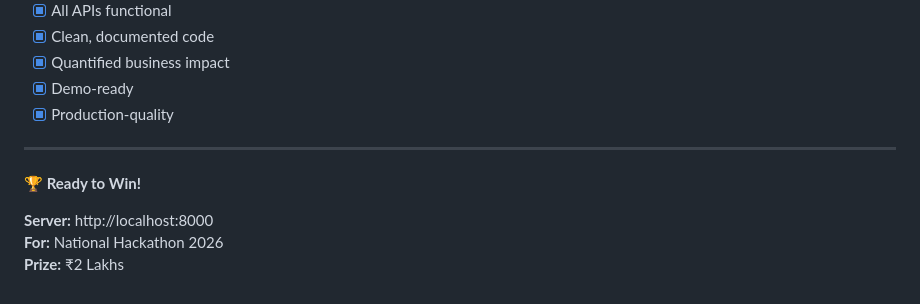
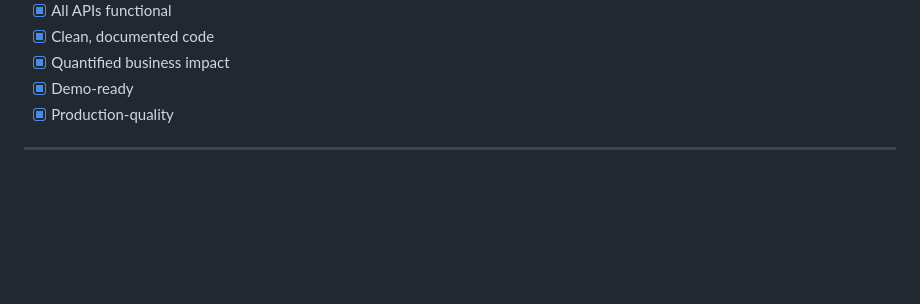
Before and after one commit to deepak25000000/govoptima-hackathon, a Markdown page: README.md, the part around the change. Drawn GitHub-style; blank space fills up the shorter version.

```diff
--- a/README.md
+++ b/README.md
@@ -219,9 +219,3 @@ DATA_HACKTHON/
 - [x] Production-quality
 
 ---
-
-**🏆 Ready to Win!**
-
-**Server:** http://localhost:8000
-**For:** National Hackathon 2026
-**Prize:** ₹2 Lakhs
```
